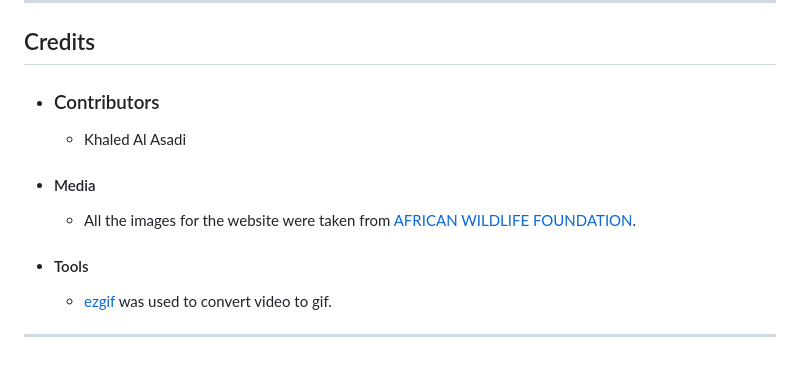
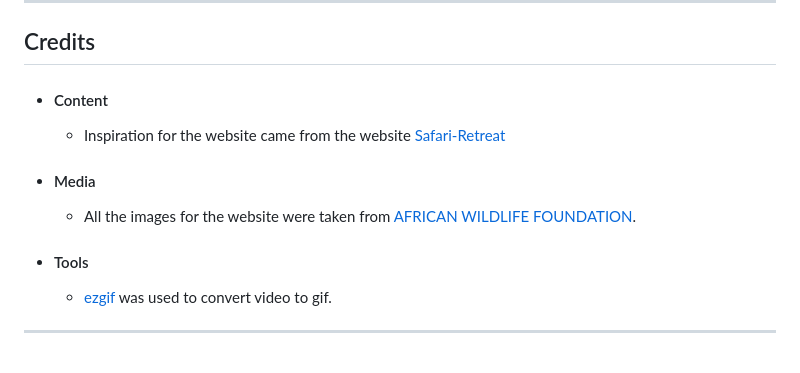
Before and after one commit to Khaled-AlAsadi/Safari-Tour, a Markdown page: README.md, the part around the change. Rendered like a GitHub page.

Commit message:
updated readme and testing file

```diff
--- a/README.md
+++ b/README.md
@@ -215,15 +215,15 @@ In your IDE Terminal, type the following command to clone my repository:
 
 ## Credits
 
-- ### Contributors
-  - Khaled Al Asadi
++ #### Content
 
+    - Inspiration for the website came from the website [Safari-Retreat](https://kimskogfelter.github.io/Safari-Retreat)
 
-- #### Media
++ #### Media
 
   - All the images for the website were taken from [AFRICAN WILDLIFE FOUNDATION](https://www.awf.org/wildlife-conservation/all).
 
-- #### Tools
++ #### Tools
 
   - [ezgif](https://ezgif.com/) was used to convert video to gif.
 
```
Also changed, not shown: TESTING.md (+2 -1 lines).
